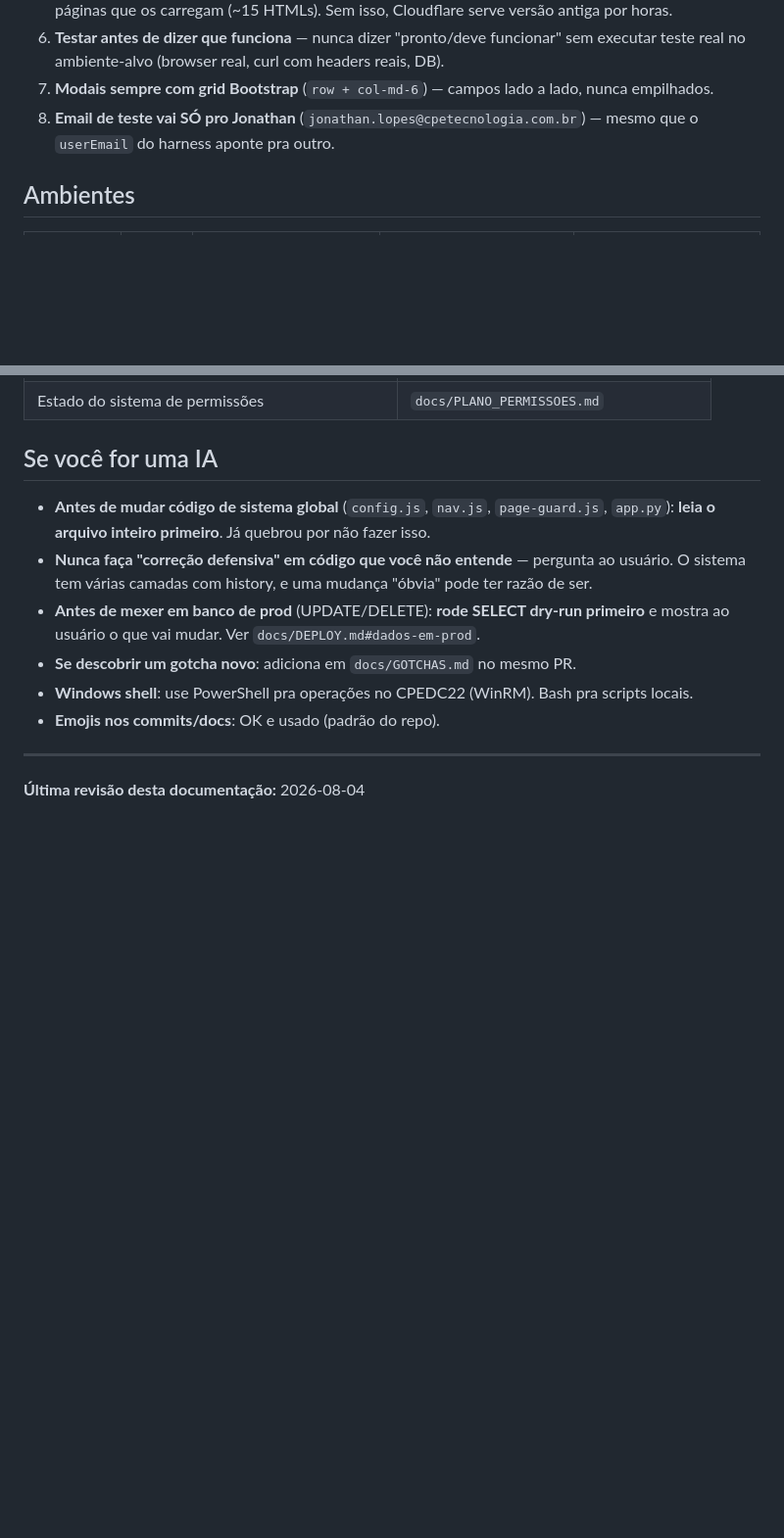
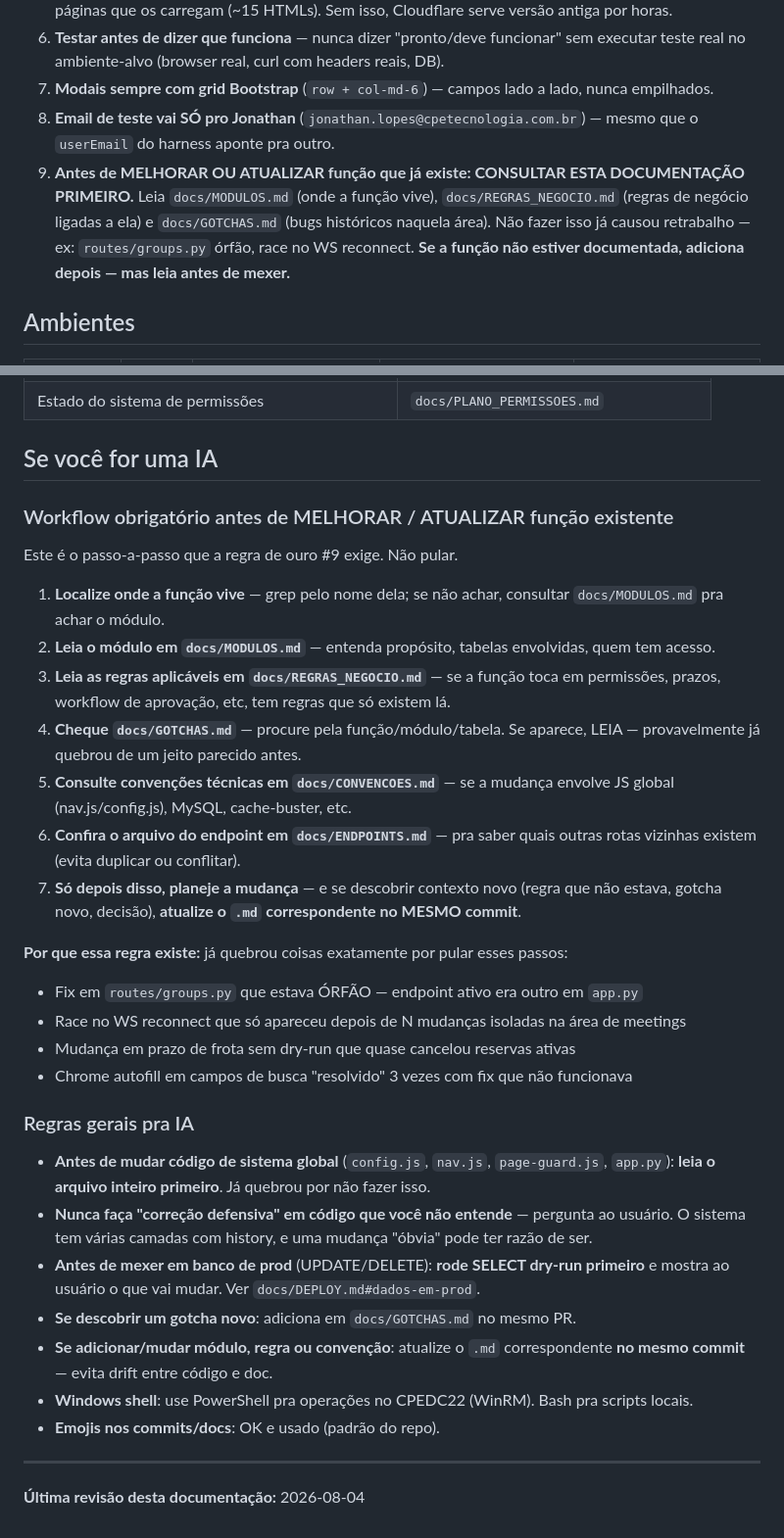
Before and after one commit to MajorDesign/SistemaCPE, a Markdown page: AGENTS.md, 2 parts joined by grey strips. Shown at 98% size. GitHub-like rendering; blank space fills up the shorter version.

Commit message:
docs: regra global — consultar docs antes de manutencao em funcao existente
Nova regra pedida pelo usuario em 2026-08-04: antes de melhorar ou
atualizar qualquer funcao ja existente no sistema, consultar a doc
do repo primeiro (MODULOS, REGRAS_NEGOCIO, GOTCHAS, CONVENCOES,
ENDPOINTS). Se descobrir contexto novo, atualiza o .md correspondente
no mesmo commit.

Motivo: pular esses passos ja causou retrabalho multiplas vezes —
fix em routes/groups.py orfa, race no WS reconnect, mudanca de prazo
fleet sem dry-run, Chrome autofill "resolvido" 3x com fix errado.

Onde ficou:
- AGENTS.md: regra de ouro #9 (mesmo nivel de use_pure=True) + secao
  "Workflow obrigatorio antes de MELHORAR/ATUALIZAR" com 7 passos.
- docs/CONVENCOES.md: nota no topo do arquivo (quem entra direto ai
  tambem ve).

Complementarmente salvo na memoria persistente da IA
(feedback_consultar_docs_antes_manutencao.md) pra valer entre chats.
Quando conflitar, o repo ganha (fonte da verdade viva).

Co-Authored-By: Claude Opus 4.7 <noreply@anthropic.com>

```diff
--- a/AGENTS.md
+++ b/AGENTS.md
@@ -67,6 +67,7 @@ apply_migrations.sh   ← aplica NNN_*.sql pendentes conforme _migrations_log
 6. **Testar antes de dizer que funciona** — nunca dizer "pronto/deve funcionar" sem executar teste real no ambiente-alvo (browser real, curl com headers reais, DB).
 7. **Modais sempre com grid Bootstrap** (`row + col-md-6`) — campos lado a lado, nunca empilhados.
 8. **Email de teste vai SÓ pro Jonathan** (`jonathan.lopes@cpetecnologia.com.br`) — mesmo que o `userEmail` do harness aponte pra outro.
+9. **Antes de MELHORAR OU ATUALIZAR função que já existe: CONSULTAR ESTA DOCUMENTAÇÃO PRIMEIRO.** Leia `docs/MODULOS.md` (onde a função vive), `docs/REGRAS_NEGOCIO.md` (regras de negócio ligadas a ela) e `docs/GOTCHAS.md` (bugs históricos naquela área). Não fazer isso já causou retrabalho — ex: `routes/groups.py` órfão, race no WS reconnect. **Se a função não estiver documentada, adiciona depois — mas leia antes de mexer.**
 
 ## Ambientes
 
@@ -101,10 +102,31 @@ apply_migrations.sh   ← aplica NNN_*.sql pendentes conforme _migrations_log
 
 ## Se você for uma IA
 
+### Workflow obrigatório antes de MELHORAR / ATUALIZAR função existente
+
+Este é o passo-a-passo que a regra de ouro #9 exige. Não pular.
+
+1. **Localize onde a função vive** — grep pelo nome dela; se não achar, consultar `docs/MODULOS.md` pra achar o módulo.
+2. **Leia o módulo em `docs/MODULOS.md`** — entenda propósito, tabelas envolvidas, quem tem acesso.
+3. **Leia as regras aplicáveis em `docs/REGRAS_NEGOCIO.md`** — se a função toca em permissões, prazos, workflow de aprovação, etc, tem regras que só existem lá.
+4. **Cheque `docs/GOTCHAS.md`** — procure pela função/módulo/tabela. Se aparece, LEIA — provavelmente já quebrou de um jeito parecido antes.
+5. **Consulte convenções técnicas em `docs/CONVENCOES.md`** — se a mudança envolve JS global (nav.js/config.js), MySQL, cache-buster, etc.
+6. **Confira o arquivo do endpoint em `docs/ENDPOINTS.md`** — pra saber quais outras rotas vizinhas existem (evita duplicar ou conflitar).
+7. **Só depois disso, planeje a mudança** — e se descobrir contexto novo (regra que não estava, gotcha novo, decisão), **atualize o `.md` correspondente no MESMO commit**.
+
+**Por que essa regra existe:** já quebrou coisas exatamente por pular esses passos:
+- Fix em `routes/groups.py` que estava ÓRFÃO — endpoint ativo era outro em `app.py`
+- Race no WS reconnect que só apareceu depois de N mudanças isoladas na área de meetings
+- Mudança em prazo de frota sem dry-run que quase cancelou reservas ativas
+- Chrome autofill em campos de busca "resolvido" 3 vezes com fix que não funcionava
+
+### Regras gerais pra IA
+
 - **Antes de mudar código de sistema global** (`config.js`, `nav.js`, `page-guard.js`, `app.py`): **leia o arquivo inteiro primeiro**. Já quebrou por não fazer isso.
 - **Nunca faça "correção defensiva" em código que você não entende** — pergunta ao usuário. O sistema tem várias camadas com history, e uma mudança "óbvia" pode ter razão de ser.
 - **Antes de mexer em banco de prod** (UPDATE/DELETE): **rode SELECT dry-run primeiro** e mostra ao usuário o que vai mudar. Ver `docs/DEPLOY.md#dados-em-prod`.
 - **Se descobrir um gotcha novo**: adiciona em `docs/GOTCHAS.md` no mesmo PR.
+- **Se adicionar/mudar módulo, regra ou convenção**: atualize o `.md` correspondente **no mesmo commit** — evita drift entre código e doc.
 - **Windows shell**: use PowerShell pra operações no CPEDC22 (WinRM). Bash pra scripts locais.
 - **Emojis nos commits/docs**: OK e usado (padrão do repo).
 
```
Also changed, not shown: docs/CONVENCOES.md (+18 -0 lines).
